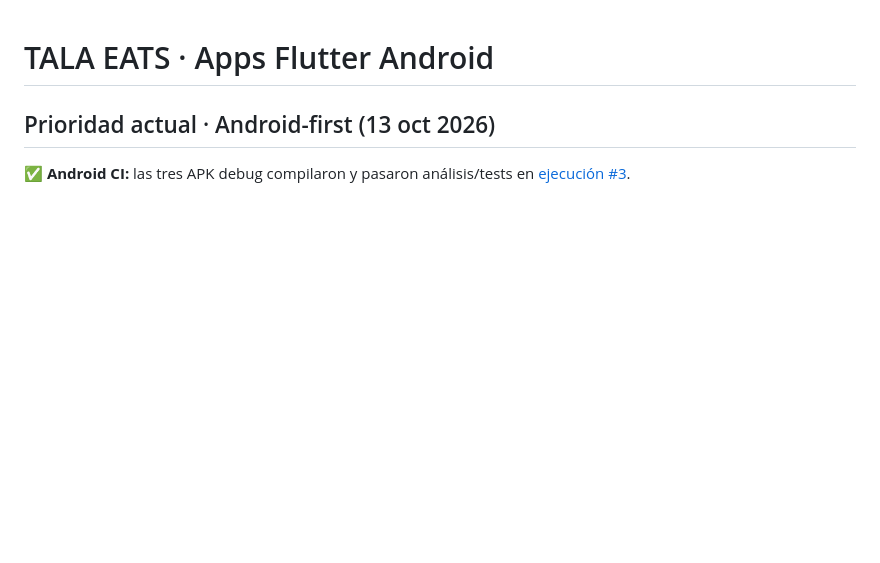
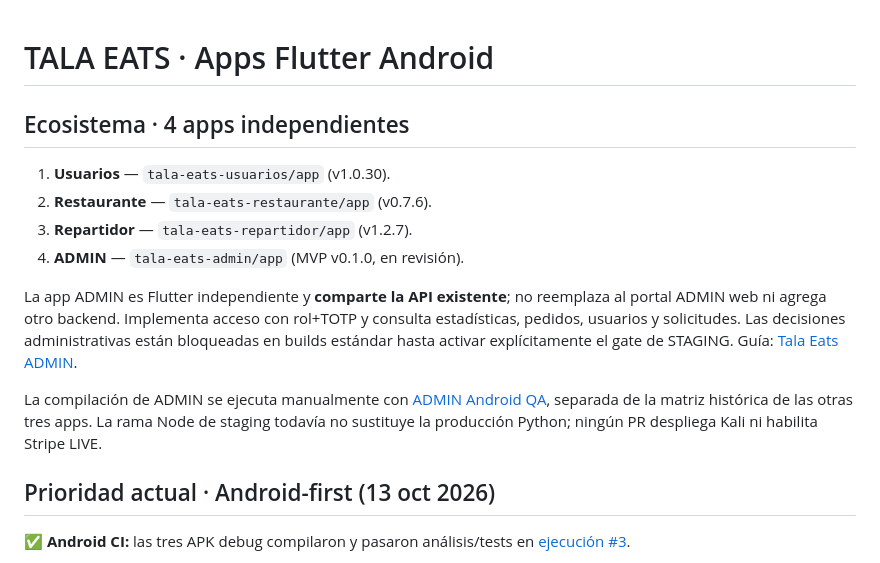
Before and after one commit to AlanPalacios23/tala-eats-mobile, a Markdown page: README.md, the part around the change. Rendered like a GitHub page; blank space fills up the shorter version.

Commit message:
docs(mobile): register fourth independent Flutter ADMIN application

```diff
--- a/README.md
+++ b/README.md
@@ -1,4 +1,16 @@
 # TALA EATS · Apps Flutter Android
+
+## Ecosistema · 4 apps independientes
+
+1. **Usuarios** — `tala-eats-usuarios/app` (v1.0.30).
+2. **Restaurante** — `tala-eats-restaurante/app` (v0.7.6).
+3. **Repartidor** — `tala-eats-repartidor/app` (v1.2.7).
+4. **ADMIN** — `tala-eats-admin/app` (MVP v0.1.0, en revisión).
+
+La app ADMIN es Flutter independiente y **comparte la API existente**; no reemplaza al portal ADMIN web ni agrega otro backend. Implementa acceso con rol+TOTP y consulta estadísticas, pedidos, usuarios y solicitudes. Las decisiones administrativas están bloqueadas en builds estándar hasta activar explícitamente el gate de STAGING. Guía: [Tala Eats ADMIN](tala-eats-admin/README.md).
+
+La compilación de ADMIN se ejecuta manualmente con [ADMIN Android QA](.github/workflows/admin-android-qa.yml), separada de la matriz histórica de las otras tres apps. La rama Node de staging todavía no sustituye la producción Python; ningún PR despliega Kali ni habilita Stripe LIVE.
+
 
 ## Prioridad actual · Android-first (13 oct 2026)
 
```
